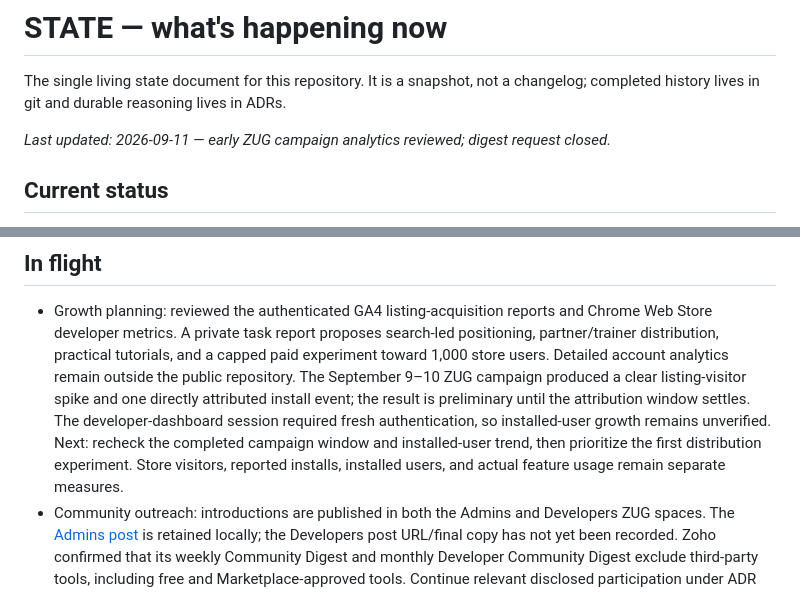
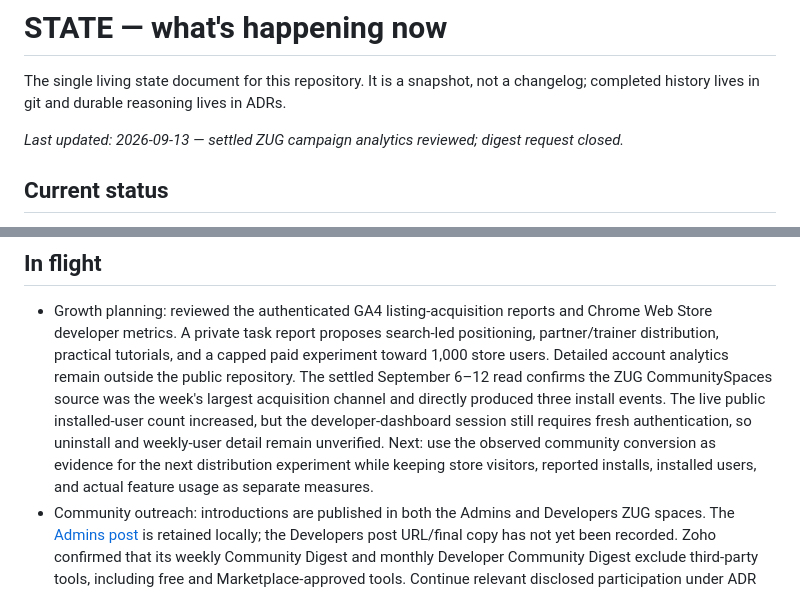
Before and after one commit to neilord/zoho-crm-devtools, a Markdown page: docs/STATE.md, 2 parts joined by grey strips. GitHub-like rendering.

Commit message:
docs(growth): record settled ZUG campaign result

```diff
--- a/docs/STATE.md
+++ b/docs/STATE.md
@@ -3,7 +3,7 @@
 The single living state document for this repository. It is a snapshot, not a changelog; completed
 history lives in git and durable reasoning lives in ADRs.
 
-_Last updated: 2026-09-11 — early ZUG campaign analytics reviewed; digest request closed._
+_Last updated: 2026-09-13 — settled ZUG campaign analytics reviewed; digest request closed._
 
 ## Current status
 
@@ -28,12 +28,13 @@ implementation is in flight.
 - Growth planning: reviewed the authenticated GA4 listing-acquisition reports and Chrome Web
   Store developer metrics. A private task report proposes search-led positioning, partner/trainer
   distribution, practical tutorials, and a capped paid experiment toward 1,000 store users.
-  Detailed account analytics remain outside the public repository. The September 9–10 ZUG campaign
-  produced a clear listing-visitor spike and one directly attributed install event; the result is
-  preliminary until the attribution window settles. The developer-dashboard session required fresh
-  authentication, so installed-user growth remains unverified. Next: recheck the completed campaign
-  window and installed-user trend, then prioritize the first distribution experiment. Store
-  visitors, reported installs, installed users, and actual feature usage remain separate measures.
+  Detailed account analytics remain outside the public repository. The settled September 6–12
+  read confirms the ZUG CommunitySpaces source was the week's largest acquisition channel and
+  directly produced three install events. The live public installed-user count increased, but the
+  developer-dashboard session still requires fresh authentication, so uninstall and weekly-user
+  detail remain unverified. Next: use the observed community conversion as evidence for the next
+  distribution experiment while keeping store visitors, reported installs, installed users, and
+  actual feature usage as separate measures.
 - Community outreach: introductions are published in both the Admins and Developers ZUG spaces.
   The [Admins post](posts/2026-09-09-admins-zug-search-all-functions.md) is retained locally; the
   Developers post URL/final copy has not yet been recorded. Zoho confirmed that its weekly
```
